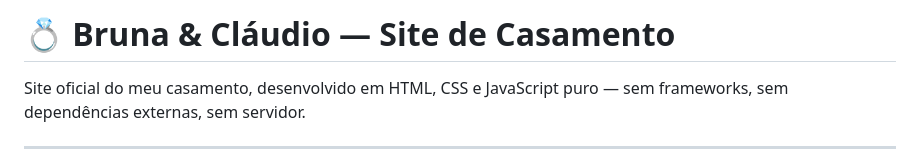
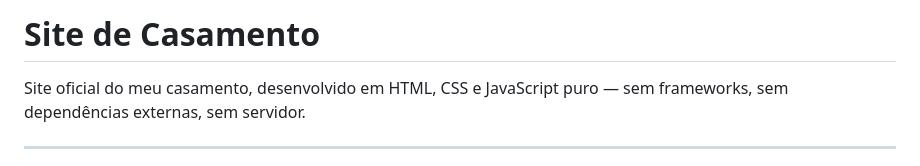
Before and after one commit to claudioreis13/site-casamento, a Markdown page: README.md, the part around the change. GitHub-like rendering.

```diff
--- a/README.md
+++ b/README.md
@@ -1,4 +1,4 @@
-# 💍 Bruna & Cláudio — Site de Casamento
+# Site de Casamento
 
 Site oficial do meu casamento, desenvolvido em HTML, CSS e JavaScript puro — sem frameworks, sem dependências externas, sem servidor.
 
```
